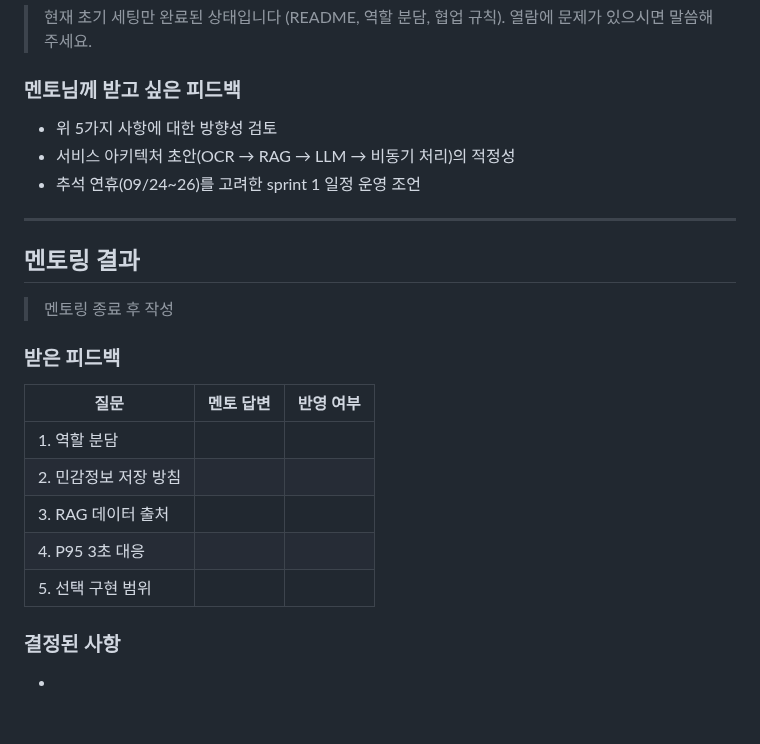
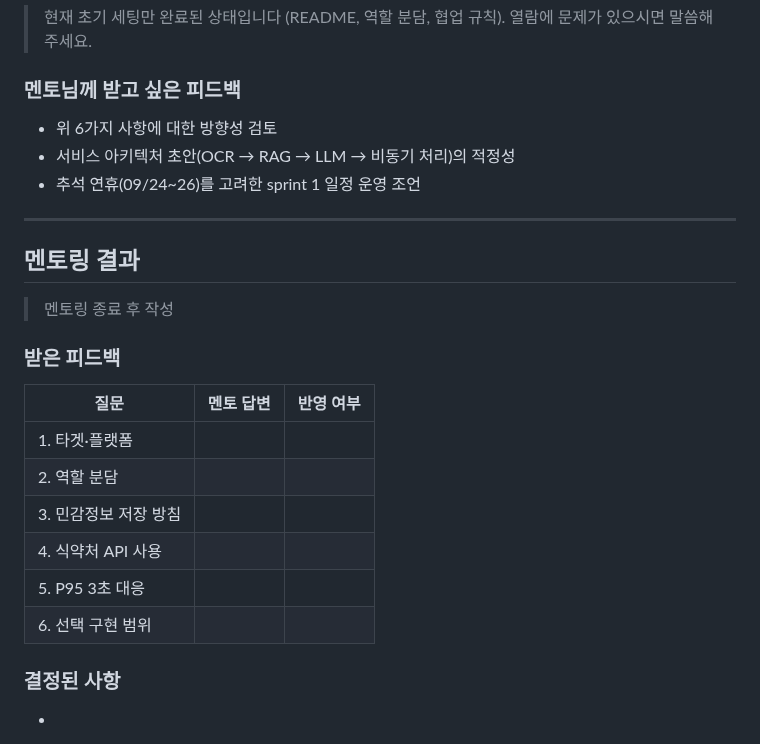
Before and after one commit to AI-HealthCare-06/AH_06_05, a Markdown page: docs/mentoring/01_2026-09-22.md, the part around one of its changes. Rendered like a GitHub page; blank space fills up the shorter version.

```diff
--- a/docs/mentoring/01_2026-09-22.md
+++ b/docs/mentoring/01_2026-09-22.md
@@ -90,7 +103,7 @@ https://github.com/AI-HealthCare-06/AH_06_05
 
 ### 멘토님께 받고 싶은 피드백
 
-- 위 5가지 사항에 대한 방향성 검토
+- 위 6가지 사항에 대한 방향성 검토
 - 서비스 아키텍처 초안(OCR → RAG → LLM → 비동기 처리)의 적정성
 - 추석 연휴(09/24~26)를 고려한 sprint 1 일정 운영 조언
 
@@ -104,11 +117,12 @@ https://github.com/AI-HealthCare-06/AH_06_05
 
 | 질문 | 멘토 답변 | 반영 여부 |
 |---|---|---|
-| 1. 역할 분담 |  |  |
-| 2. 민감정보 저장 방침 |  |  |
-| 3. RAG 데이터 출처 |  |  |
-| 4. P95 3초 대응 |  |  |
-| 5. 선택 구현 범위 |  |  |
+| 1. 타겟·플랫폼 |  |  |
+| 2. 역할 분담 |  |  |
+| 3. 민감정보 저장 방침 |  |  |
+| 4. 식약처 API 사용 |  |  |
+| 5. P95 3초 대응 |  |  |
+| 6. 선택 구현 범위 |  |  |
 
 ### 결정된 사항
 
```
Also changed, not shown: other parts of docs/mentoring/01_2026-09-22.md (+23 -10 lines).
